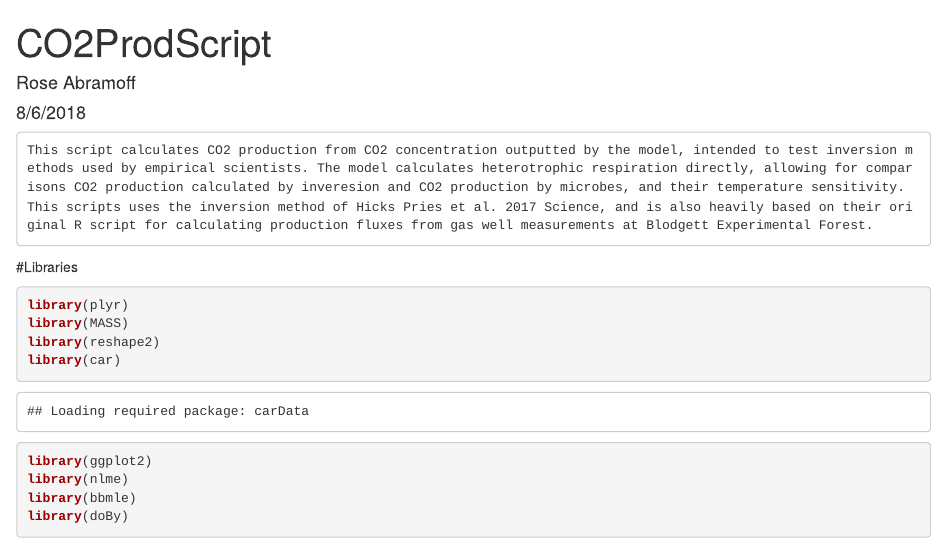
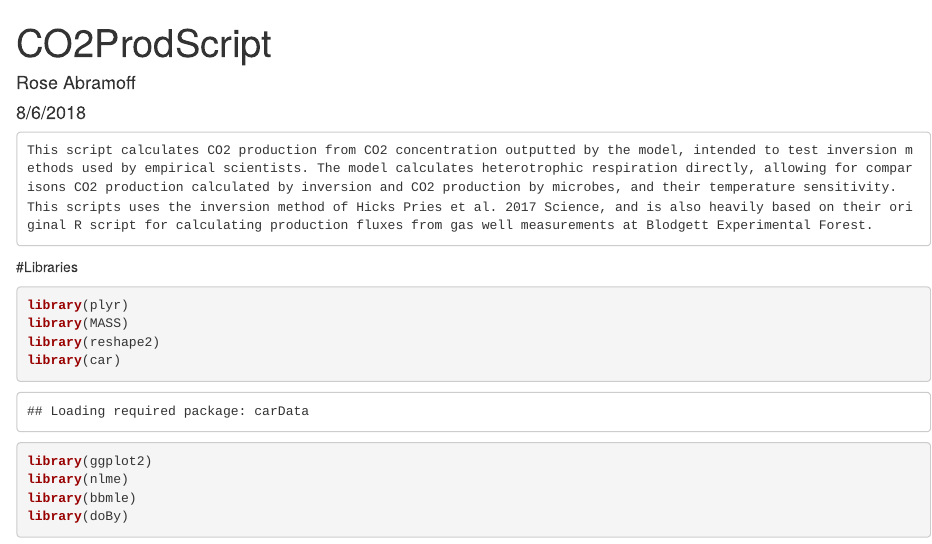
Before and after one commit to rabramoff/ELMBeTRReSOM_Documentation, an R Markdown document (CO2ProdScript.Rmd): the page in a window 1100 px wide, from its top. Rendered offline with R 4.5, knitr and Pandoc, with nearby package versions; some code elsewhere in the file could not run offline.

````diff
--- a/CO2ProdScript.Rmd
+++ b/CO2ProdScript.Rmd
@@ -5,7 +5,7 @@
 output: html_document
 ---
 ```
-This script calculates CO2 production from CO2 concentration outputted by the model, intended to test inversion methods used by empirical scientists. The model calculates heterotrophic respiration directly, allowing for comparisons CO2 production calculated by inveresion and CO2 production by microbes, and their temperature sensitivity.
+This script calculates CO2 production from CO2 concentration outputted by the model, intended to test inversion methods used by empirical scientists. The model calculates heterotrophic respiration directly, allowing for comparisons CO2 production calculated by inversion and CO2 production by microbes, and their temperature sensitivity.
 This scripts uses the inversion method of Hicks Pries et al. 2017 Science, and is also heavily based on their original R script for calculating production fluxes from gas well measurements at Blodgett Experimental Forest.
 ```
 #Libraries
````
Also changed, not shown: README.txt (added), 1 other file.
